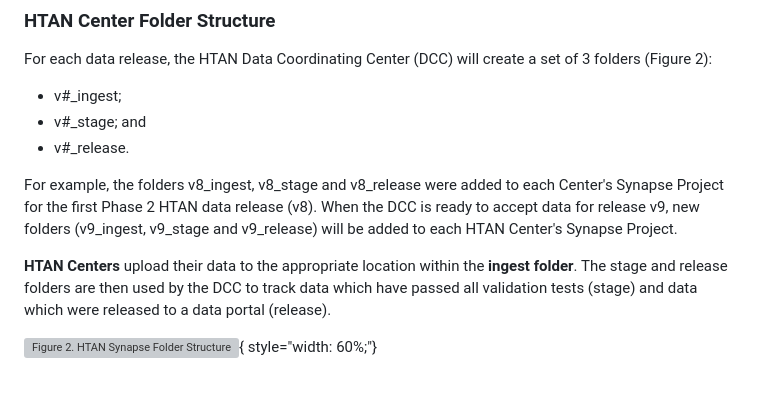
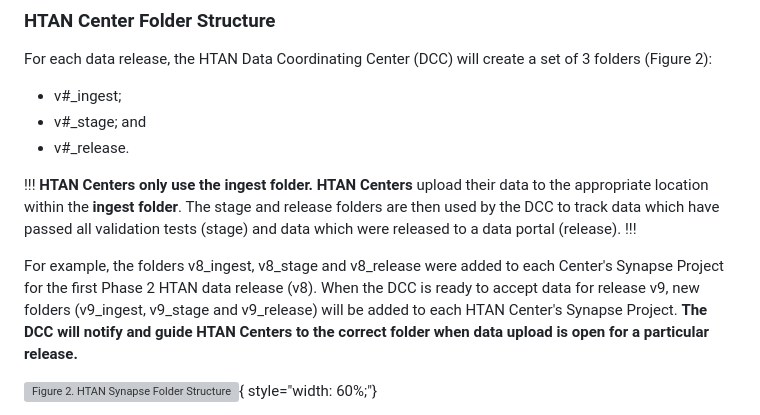
Before and after one commit to ncihtan/htan_missing_manual, a Markdown page: data_submission/clin_biospec_assay.md, the part around the change. GitHub-like rendering; blank space fills up the shorter version; grey boxes are pictures that could not be loaded.

Commit message:
addtnl language to emphasize HTAN Centerr only ingest folder and will be notified when folders ready.

```diff
--- a/data_submission/clin_biospec_assay.md
+++ b/data_submission/clin_biospec_assay.md
@@ -43,9 +43,13 @@ For each data release, the HTAN Data Coordinating Center (DCC) will create a set
 - v#_stage; and
 - v#_release.
 
-For example, the folders v8_ingest, v8_stage and v8_release were added to each Center's Synapse Project for the first Phase 2 HTAN data release (v8). When the DCC is ready to accept data for release v9, new folders (v9_ingest, v9_stage and v9_release) will be added to each HTAN Center's Synapse Project.
+!!! **HTAN Centers only use the ingest folder.**
+**HTAN Centers** upload their data to the appropriate location within the **ingest folder**.  The stage and release folders are then used by the DCC to track data which have passed all validation tests (stage) and data which were released to a data portal (release).
+!!!
 
-**HTAN Centers** upload their data to the appropriate location within the **ingest folder**.  The stage and release folders are then used by the DCC to track data which have passed all validation tests (stage) and data which were released to a data portal (release).
+For example, the folders v8_ingest, v8_stage and v8_release were added to each Center's Synapse Project for the first Phase 2 HTAN data release (v8). When the DCC is ready to accept data for release v9, new folders (v9_ingest, v9_stage and v9_release) will be added to each HTAN Center's Synapse Project. **The DCC will notify and guide HTAN Centers to the correct folder when data upload is open for a particular release.**
+
+
 
 ![Figure 2. HTAN Synapse Folder Structure](../img/Synapse_Data_Folders.svg){ style="width: 60%;"}
 
```
